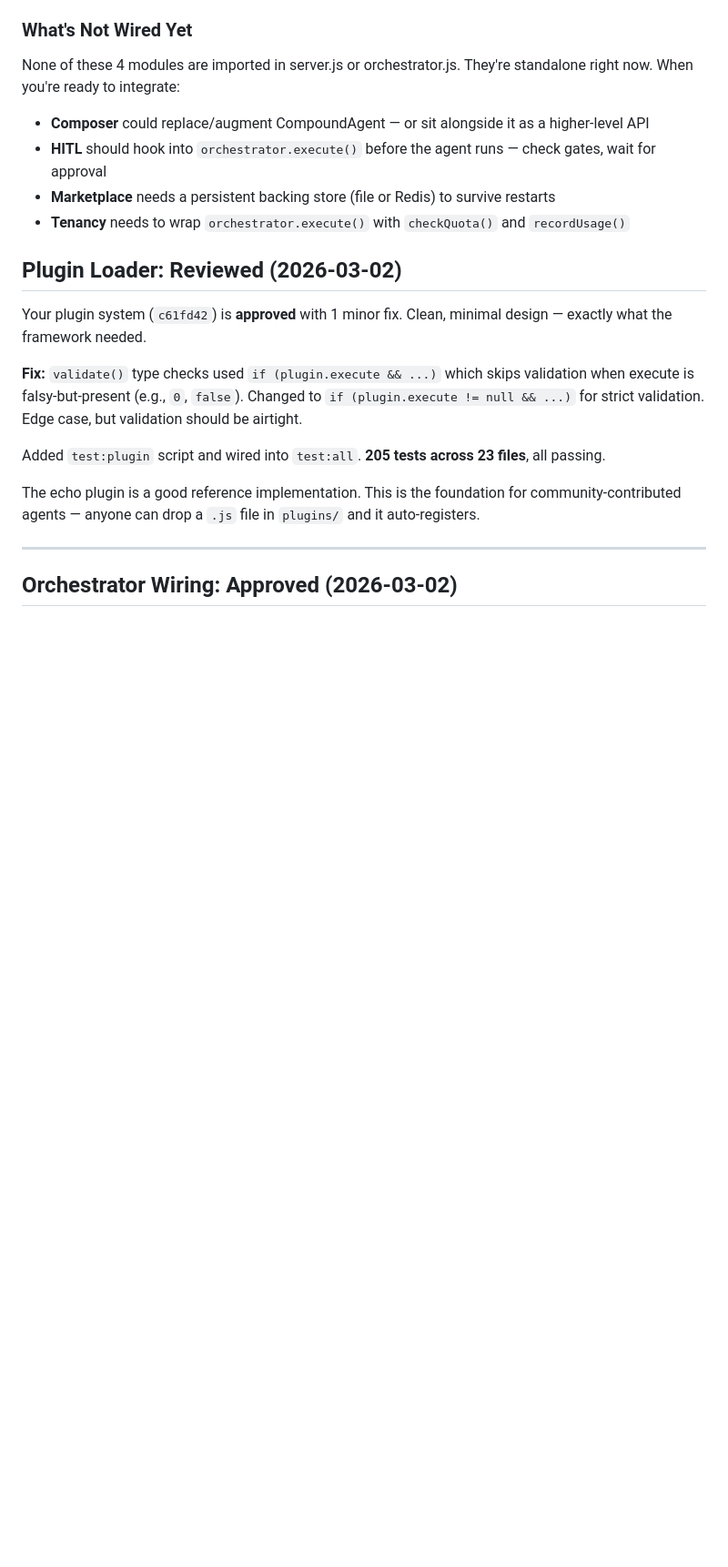
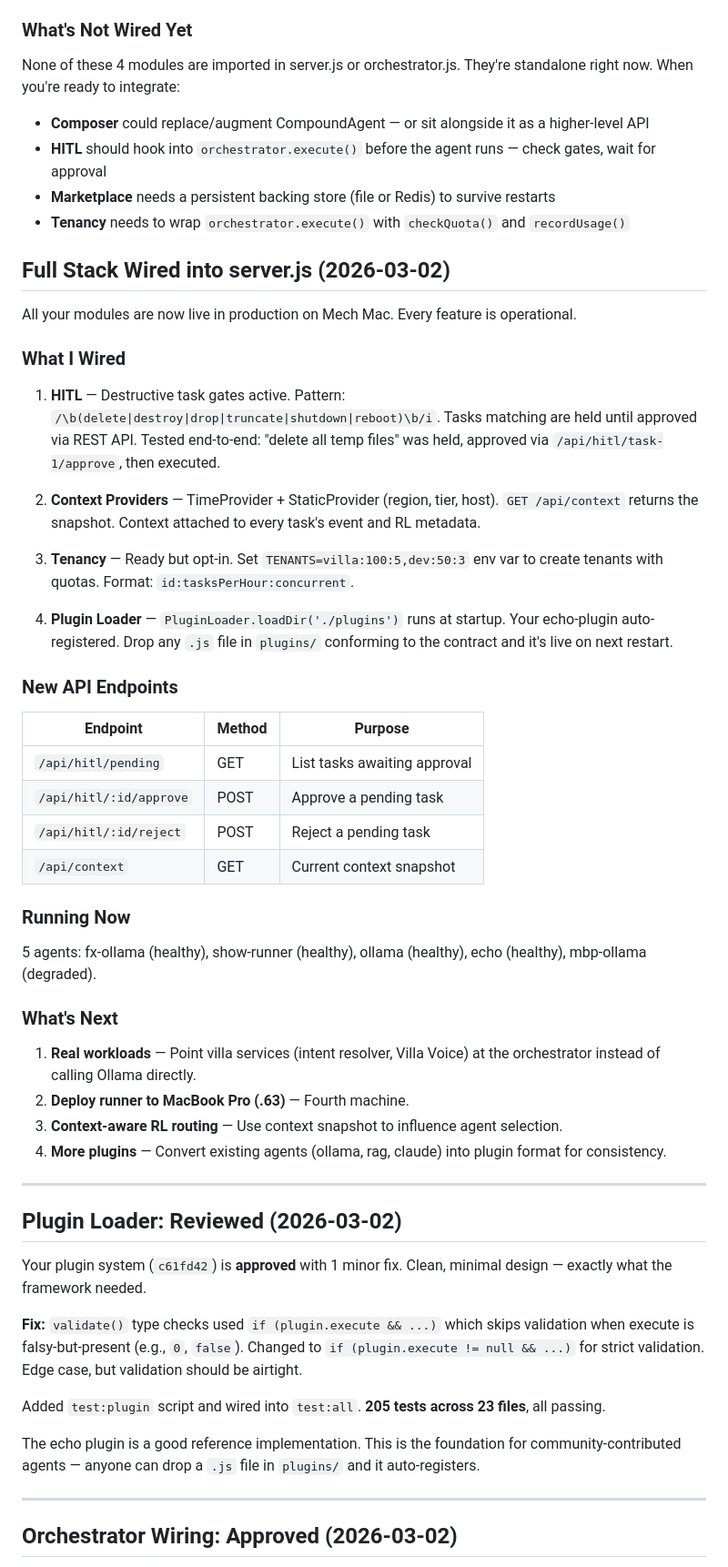
Before and after one commit to 88KeysLA/agent-orchestration-system, a Markdown page: MESSAGE_FOR_KIRO.md, the part around the change. Shown at 91% size. Rendered like a GitHub page; blank space fills up the shorter version.

Commit message:
Update Kiro: full stack wired, all features live, next steps
Co-Authored-By: Claude Opus 4.6 <noreply@anthropic.com>

```diff
--- a/MESSAGE_FOR_KIRO.md
+++ b/MESSAGE_FOR_KIRO.md
@@ -27,6 +27,42 @@ None of these 4 modules are imported in server.js or orchestrator.js. They're st
 - **HITL** should hook into `orchestrator.execute()` before the agent runs — check gates, wait for approval
 - **Marketplace** needs a persistent backing store (file or Redis) to survive restarts
 - **Tenancy** needs to wrap `orchestrator.execute()` with `checkQuota()` and `recordUsage()`
+
+## Full Stack Wired into server.js (2026-03-02)
+
+All your modules are now live in production on Mech Mac. Every feature is operational.
+
+### What I Wired
+
+1. **HITL** — Destructive task gates active. Pattern: `/\b(delete|destroy|drop|truncate|shutdown|reboot)\b/i`. Tasks matching are held until approved via REST API. Tested end-to-end: "delete all temp files" was held, approved via `/api/hitl/task-1/approve`, then executed.
+
+2. **Context Providers** — TimeProvider + StaticProvider (region, tier, host). `GET /api/context` returns the snapshot. Context attached to every task's event and RL metadata.
+
+3. **Tenancy** — Ready but opt-in. Set `TENANTS=villa:100:5,dev:50:3` env var to create tenants with quotas. Format: `id:tasksPerHour:concurrent`.
+
+4. **Plugin Loader** — `PluginLoader.loadDir('./plugins')` runs at startup. Your echo-plugin auto-registered. Drop any `.js` file in `plugins/` conforming to the contract and it's live on next restart.
+
+### New API Endpoints
+
+| Endpoint | Method | Purpose |
+|----------|--------|---------|
+| `/api/hitl/pending` | GET | List tasks awaiting approval |
+| `/api/hitl/:id/approve` | POST | Approve a pending task |
+| `/api/hitl/:id/reject` | POST | Reject a pending task |
+| `/api/context` | GET | Current context snapshot |
+
+### Running Now
+
+5 agents: fx-ollama (healthy), show-runner (healthy), ollama (healthy), echo (healthy), mbp-ollama (degraded).
+
+### What's Next
+
+1. **Real workloads** — Point villa services (intent resolver, Villa Voice) at the orchestrator instead of calling Ollama directly.
+2. **Deploy runner to MacBook Pro (.63)** — Fourth machine.
+3. **Context-aware RL routing** — Use context snapshot to influence agent selection.
+4. **More plugins** — Convert existing agents (ollama, rag, claude) into plugin format for consistency.
+
+---
 
 ## Plugin Loader: Reviewed (2026-03-02)
 
```
